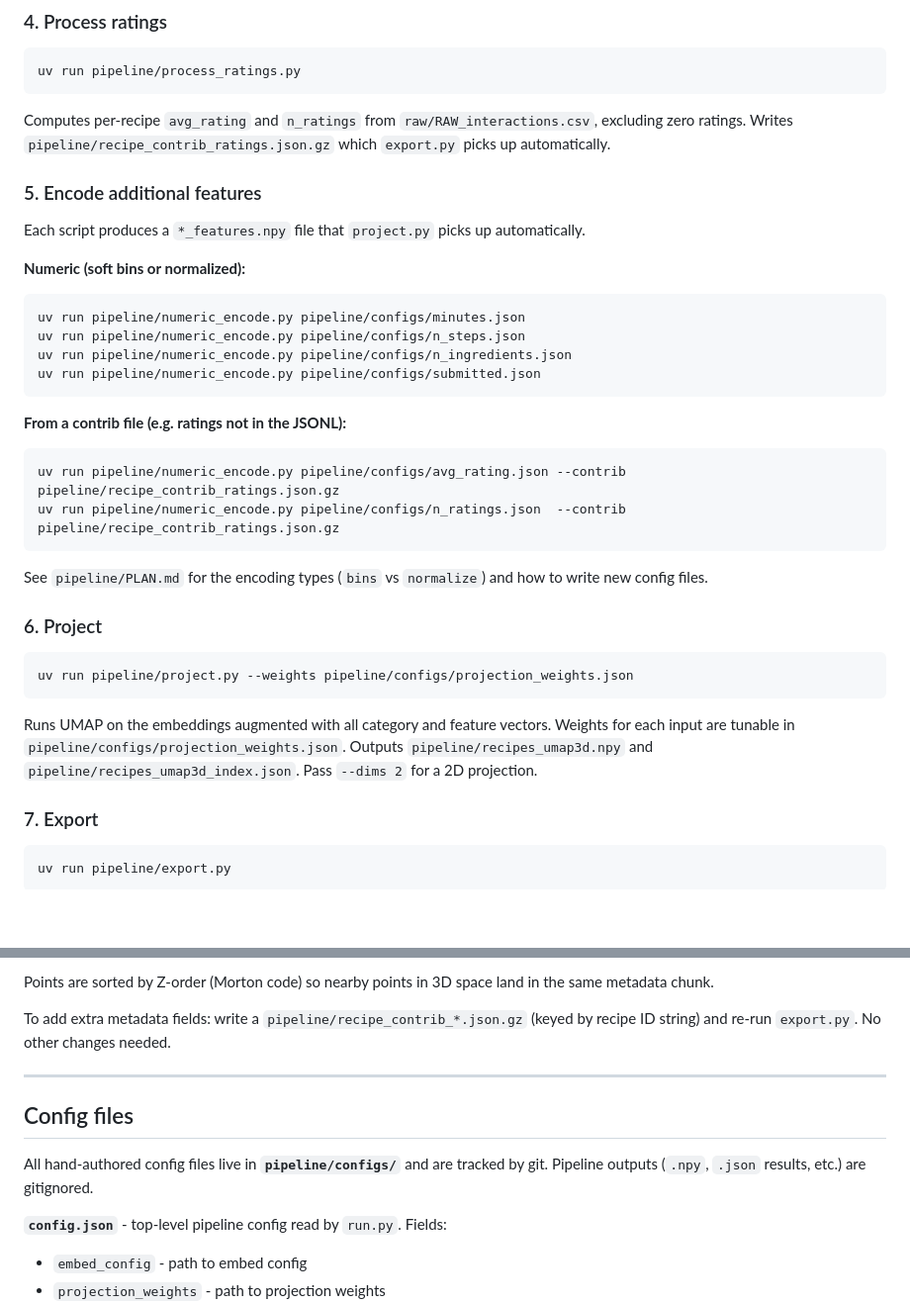
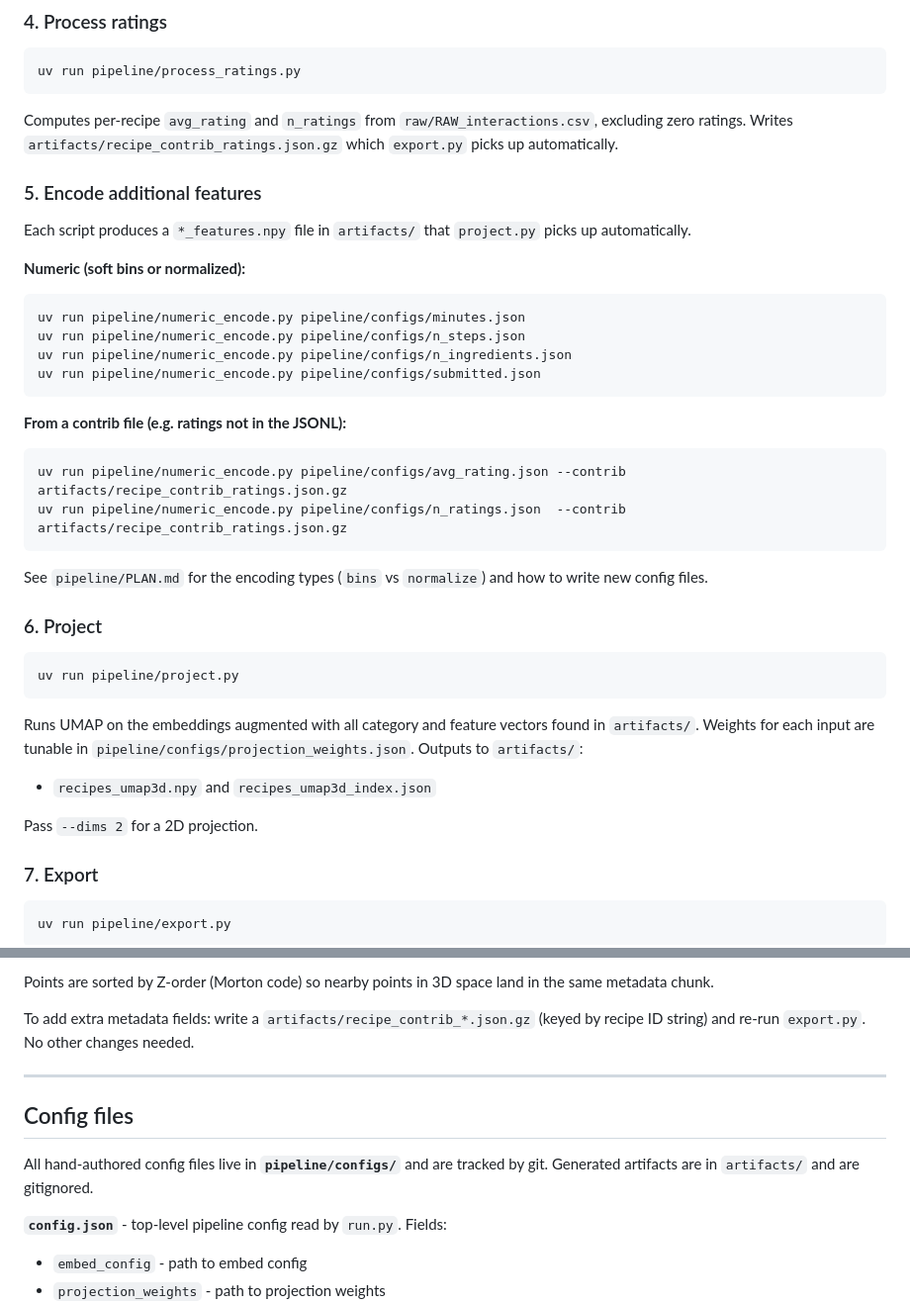
Before and after one commit to WindowsVista42/UMBC-Data-Vis, a Markdown page: data/README.md, 2 parts joined by grey strips. Shown at 99% size. Rendered like a GitHub page; blank space fills up the shorter version.

````diff
--- a/data/README.md
+++ b/data/README.md
@@ -88,11 +113,11 @@ uv run pipeline/cuisine_tags.py --parent course    # meal/course tags
 uv run pipeline/process_ratings.py
 ```
 
-Computes per-recipe `avg_rating` and `n_ratings` from `raw/RAW_interactions.csv`, excluding zero ratings. Writes `pipeline/recipe_contrib_ratings.json.gz` which `export.py` picks up automatically.
+Computes per-recipe `avg_rating` and `n_ratings` from `raw/RAW_interactions.csv`, excluding zero ratings. Writes `artifacts/recipe_contrib_ratings.json.gz` which `export.py` picks up automatically.
 
 ### 5. Encode additional features
 
-Each script produces a `*_features.npy` file that `project.py` picks up automatically.
+Each script produces a `*_features.npy` file in `artifacts/` that `project.py` picks up automatically.
 
 **Numeric (soft bins or normalized):**
 ```
@@ -104,8 +129,8 @@ uv run pipeline/numeric_encode.py pipeline/configs/submitted.json
 
 **From a contrib file (e.g. ratings not in the JSONL):**
 ```
-uv run pipeline/numeric_encode.py pipeline/configs/avg_rating.json --contrib pipeline/recipe_contrib_ratings.json.gz
-uv run pipeline/numeric_encode.py pipeline/configs/n_ratings.json  --contrib pipeline/recipe_contrib_ratings.json.gz
+uv run pipeline/numeric_encode.py pipeline/configs/avg_rating.json --contrib artifacts/recipe_contrib_ratings.json.gz
+uv run pipeline/numeric_encode.py pipeline/configs/n_ratings.json  --contrib artifacts/recipe_contrib_ratings.json.gz
 ```
 
 See `pipeline/PLAN.md` for the encoding types (`bins` vs `normalize`) and how to write new config files.
@@ -113,10 +138,13 @@ See `pipeline/PLAN.md` for the encoding types (`bins` vs `normalize`) and how to
 ### 6. Project
 
 ```
-uv run pipeline/project.py --weights pipeline/configs/projection_weights.json
+uv run pipeline/project.py
 ```
 
-Runs UMAP on the embeddings augmented with all category and feature vectors. Weights for each input are tunable in `pipeline/configs/projection_weights.json`. Outputs `pipeline/recipes_umap3d.npy` and `pipeline/recipes_umap3d_index.json`. Pass `--dims 2` for a 2D projection.
+Runs UMAP on the embeddings augmented with all category and feature vectors found in `artifacts/`. Weights for each input are tunable in `pipeline/configs/projection_weights.json`. Outputs to `artifacts/`:
+- `recipes_umap3d.npy` and `recipes_umap3d_index.json`
+
+Pass `--dims 2` for a 2D projection.
 
 ### 7. Export
 
@@ -132,13 +160,13 @@ Packages everything into the format the web app expects. Outputs to `export/` an
 
 Points are sorted by Z-order (Morton code) so nearby points in 3D space land in the same metadata chunk.
 
-To add extra metadata fields: write a `pipeline/recipe_contrib_*.json.gz` (keyed by recipe ID string) and re-run `export.py`. No other changes needed.
+To add extra metadata fields: write a `artifacts/recipe_contrib_*.json.gz` (keyed by recipe ID string) and re-run `export.py`. No other changes needed.
 
 ---
 
 ## Config files
 
-All hand-authored config files live in **`pipeline/configs/`** and are tracked by git. Pipeline outputs (`.npy`, `.json` results, etc.) are gitignored.
+All hand-authored config files live in **`pipeline/configs/`** and are tracked by git. Generated artifacts are in `artifacts/` and are gitignored.
 
 **`config.json`** - top-level pipeline config read by `run.py`. Fields:
 - `embed_config` - path to embed config
````
Also changed, not shown: other parts of data/README.md (+32 -7 lines), data/DESIGN_DECISIONS.md (+20 -0 lines).
